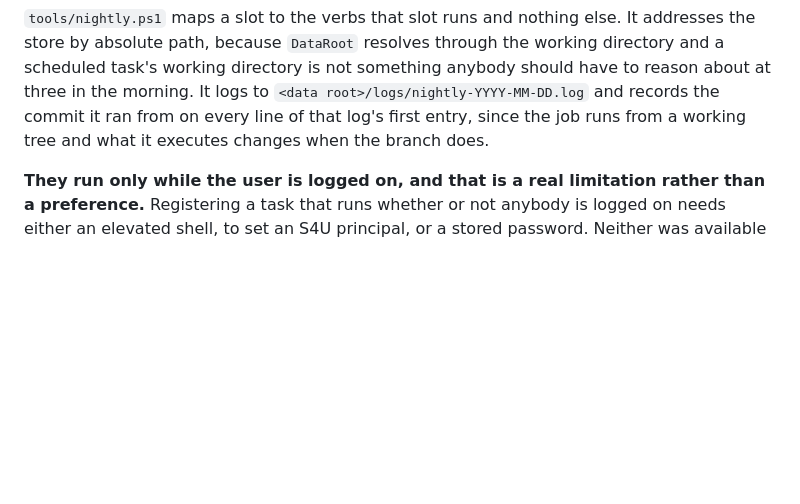
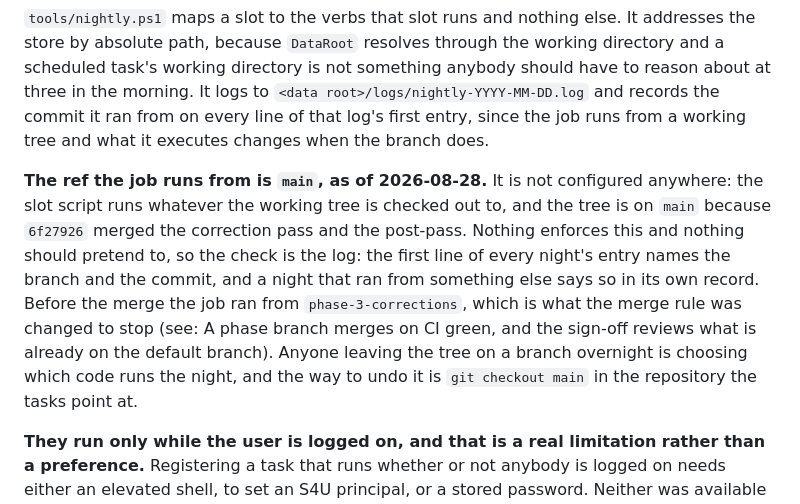
Before and after one commit to masalasev-ops/PullbackStrategyLab, a Markdown page: docs/RUNBOOK.md, the part around the change. Drawn GitHub-style; blank space fills up the shorter version.

```diff
--- a/docs/RUNBOOK.md
+++ b/docs/RUNBOOK.md
@@ -93,6 +93,16 @@ logs to `<data root>/logs/nightly-YYYY-MM-DD.log` and records the commit it ran
 that log's first entry, since the job runs from a working tree and what it executes changes when the
 branch does.
 
+**The ref the job runs from is `main`, as of 2026-08-28.** It is not configured anywhere: the slot
+script runs whatever the working tree is checked out to, and the tree is on `main` because
+`6f27926` merged the correction pass and the post-pass. Nothing enforces this and nothing should
+pretend to, so the check is the log: the first line of every night's entry names the branch and the
+commit, and a night that ran from something else says so in its own record. Before the merge the job
+ran from `phase-3-corrections`, which is what the merge rule was changed to stop
+(see: A phase branch merges on CI green, and the sign-off reviews what is already on the default branch).
+Anyone leaving the tree on a branch overnight is choosing which code runs the night, and the way to
+undo it is `git checkout main` in the repository the tasks point at.
+
 **They run only while the user is logged on, and that is a real limitation rather than a preference.**
 Registering a task that runs whether or not anybody is logged on needs either an elevated shell, to
 set an S4U principal, or a stored password. Neither was available when these were created, so a
```
Also changed, not shown: docs/BUILD_PLAN.md (+4 -4 lines), docs/CHANGELOG.md (+10 -0 lines).
